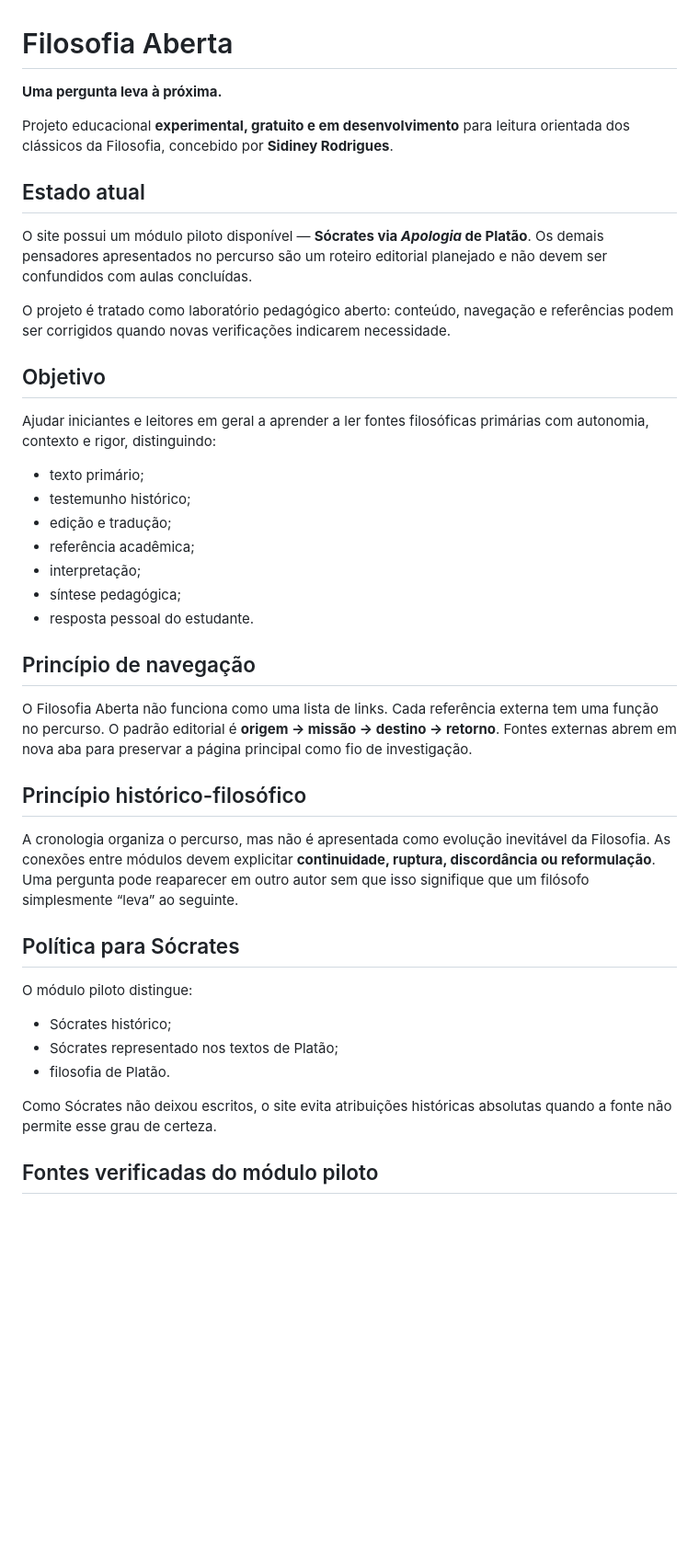
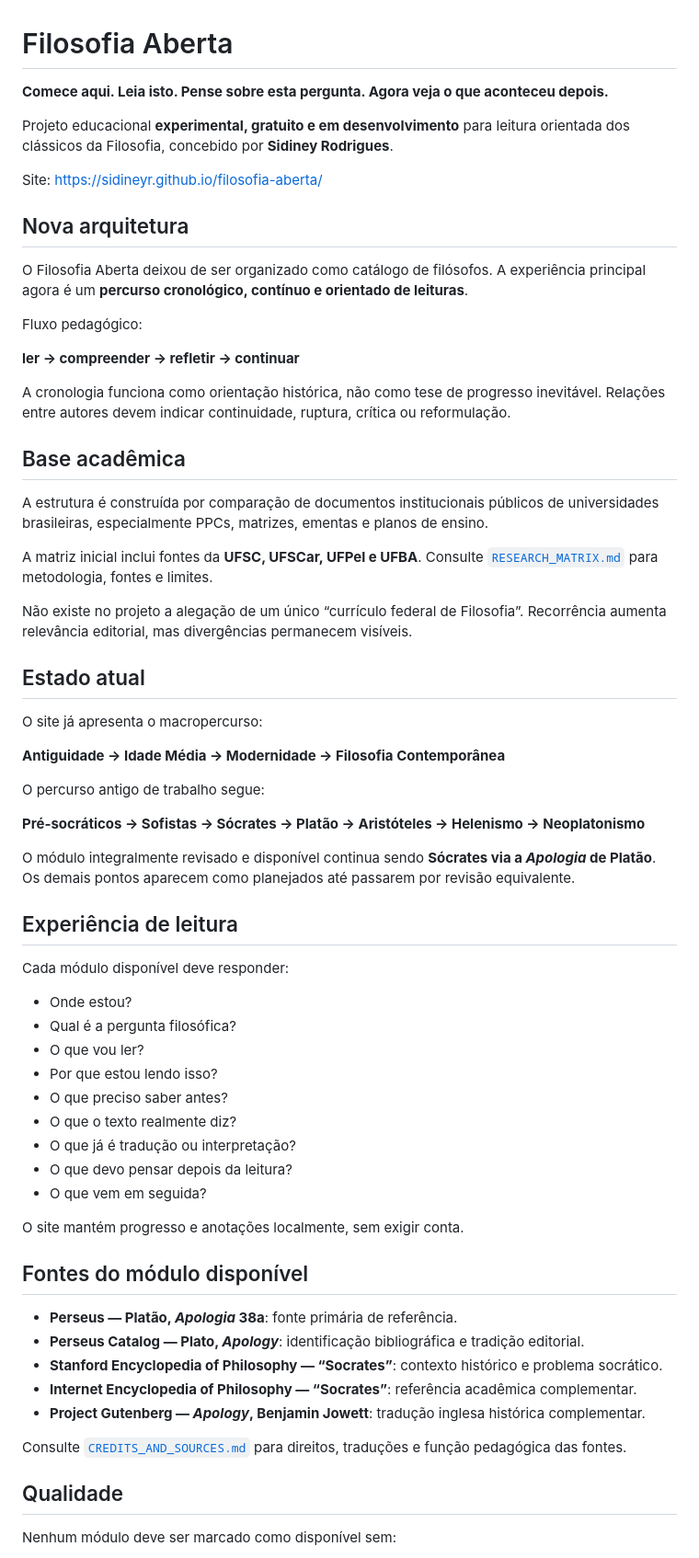
Before and after one commit to sidineyr/filosofia-aberta, a Markdown page: README.md, the part around one of its changes. Shown at 92% size. Rendered like a GitHub page; blank space fills up the shorter version.

Commit message:
Align README with chronological reading model

```diff
--- a/README.md
+++ b/README.md
@@ -1,44 +1,68 @@
 # Filosofia Aberta
 
-**Uma pergunta leva à próxima.**
+**Comece aqui. Leia isto. Pense sobre esta pergunta. Agora veja o que aconteceu depois.**
 
 Projeto educacional **experimental, gratuito e em desenvolvimento** para leitura orientada dos clássicos da Filosofia, concebido por **Sidiney Rodrigues**.
 
+Site: https://sidineyr.github.io/filosofia-aberta/
+
+## Nova arquitetura
+
+O Filosofia Aberta deixou de ser organizado como catálogo de filósofos. A experiência principal agora é um **percurso cronológico, contínuo e orientado de leituras**.
+
+Fluxo pedagógico:
+
+**ler → compreender → refletir → continuar**
+
+A cronologia funciona como orientação histórica, não como tese de progresso inevitável. Relações entre autores devem indicar continuidade, ruptura, crítica ou reformulação.
+
+## Base acadêmica
+
+A estrutura é construída por comparação de documentos institucionais públicos de universidades brasileiras, especialmente PPCs, matrizes, ementas e planos de ensino.
+
+A matriz inicial inclui fontes da **UFSC, UFSCar, UFPel e UFBA**. Consulte [`RESEARCH_MATRIX.md`](RESEARCH_MATRIX.md) para metodologia, fontes e limites.
+
+Não existe no projeto a alegação de um único “currículo federal de Filosofia”. Recorrência aumenta relevância editorial, mas divergências permanecem visíveis.
+
 ## Estado atual
 
-O site possui um módulo piloto disponível — **Sócrates via *Apologia* de Platão**. Os demais pensadores apresentados no percurso são um roteiro editorial planejado e não devem ser confundidos com aulas concluídas.
+O site já apresenta o macropercurso:
 
-O projeto é tratado como laboratório pedagógico aberto: conteúdo, navegação e referências podem ser corrigidos quando novas verificações indicarem necessidade.
+**Antiguidade → Idade Média → Modernidade → Filosofia Contemporânea**
 
-## Objetivo
+O percurso antigo de trabalho segue:
 
-Ajudar iniciantes e leitores em geral a aprender a ler fontes filosóficas primárias com autonomia, contexto e rigor, distinguindo:
+**Pré-socráticos → Sofistas → Sócrates → Platão → Aristóteles → Helenismo → Neoplatonismo**
 
-- texto primário;
-- testemunho histórico;
-- edição e tradução;
-- referência acadêmica;
-- interpretação;
-- síntese pedagógica;
-- resposta pessoal do estudante.
+O módulo integralmente revisado e disponível continua sendo **Sócrates via a _Apologia_ de Platão**. Os demais pontos aparecem como planejados até passarem por revisão equivalente.
 
-## Princípio de navegação
+## Experiência de leitura
 
-O Filosofia Aberta não funciona como uma lista de links. Cada referência externa tem uma função no percurso. O padrão editorial é **origem → missão → destino → retorno**. Fontes externas abrem em nova aba para preservar a página principal como fio de investigação.
+Cada módulo disponível deve responder:
 
-## Princípio histórico-filosófico
+- Onde estou?
+- Qual é a pergunta filosófica?
+- O que vou ler?
+- Por que estou lendo isso?
+- O que preciso saber antes?
+- O que o texto realmente diz?
+- O que já é tradução ou interpretação?
+- O que devo pensar depois da leitura?
+- O que vem em seguida?
 
-A cronologia organiza o percurso, mas não é apresentada como evolução inevitável da Filosofia. As conexões entre módulos devem explicitar **continuidade, ruptura, discordância ou reformulação**. Uma pergunta pode reaparecer em outro autor sem que isso signifique que um filósofo simplesmente “leva” ao seguinte.
+O site mantém progresso e anotações localmente, sem exigir conta.
 
-## Política para Sócrates
+## Fontes do módulo disponível
 
-O módulo piloto distingue:
+- **Perseus — Platão, _Apologia_ 38a**: fonte primária de referência.
+- **Perseus Catalog — Plato, _Apology_**: identificação bibliográfica e tradição editorial.
+- **Stanford Encyclopedia of Philosophy — “Socrates”**: contexto histórico e problema socrático.
+- **Internet Encyclopedia of Philosophy — “Socrates”**: referência acadêmica complementar.
+- **Project Gutenberg — _Apology_, Benjamin Jowett**: tradução inglesa histórica complementar.
 
-- Sócrates histórico;
-- Sócrates representado nos textos de Platão;
-- filosofia de Platão.
+Consulte [`CREDITS_AND_SOURCES.md`](CREDITS_AND_SOURCES.md) para direitos, traduções e função pedagógica das fontes.
 
-Como Sócrates não deixou escritos, o site evita atribuições históricas absolutas quando a fonte não permite esse grau de certeza.
+## Qualidade
 
-## Fontes verificadas do módulo piloto
+Nenhum módulo deve ser marcado como disponível sem:
 
```
Also changed, not shown: other parts of README.md (+13 -22 lines).
